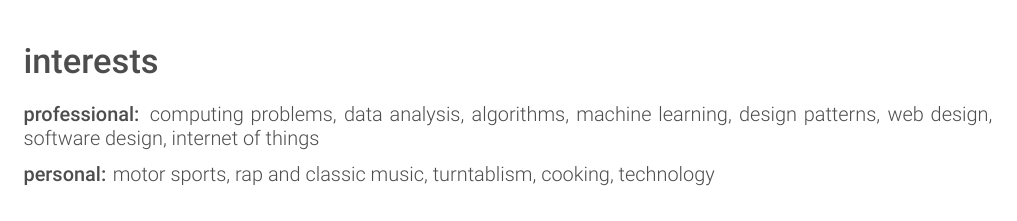
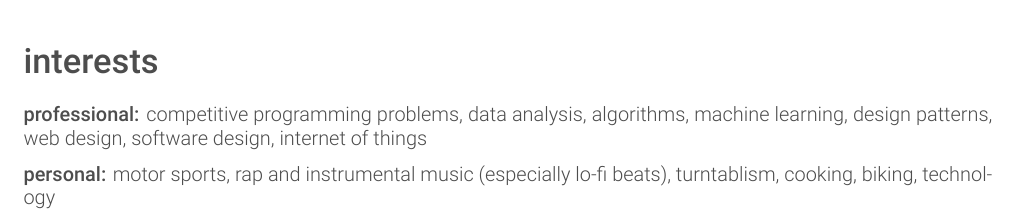
Before and after one commit to garciparedes/curriculum-vitae, a LaTeX CV (garciparedes-cv.tex): part of page 4 of 4, cut so that both start at the same text. Compiled offline with XeLaTeX.

Commit message:
* Minor changes.

```diff
--- a/garciparedes-cv.tex
+++ b/garciparedes-cv.tex
@@ -433,9 +433,9 @@
 
   \section{interests}
 
-    \textbf{professional:} computing problems, data analysis, algorithms, machine learning, design patterns, web design, software design, internet of things
+    \textbf{professional:} competitive programming problems, data analysis, algorithms, machine learning, design patterns, web design, software design, internet of things
 
-    \textbf{personal:} motor sports, rap and classic music, turntablism, cooking, technology
+    \textbf{personal:} motor sports, rap and instrumental music (especially lo-fi beats), turntablism, cooking, biking, technology
 
 %-------------------------------------------------------------------------------
 
```
Also changed, not shown: garciparedes-cv.pdf.
